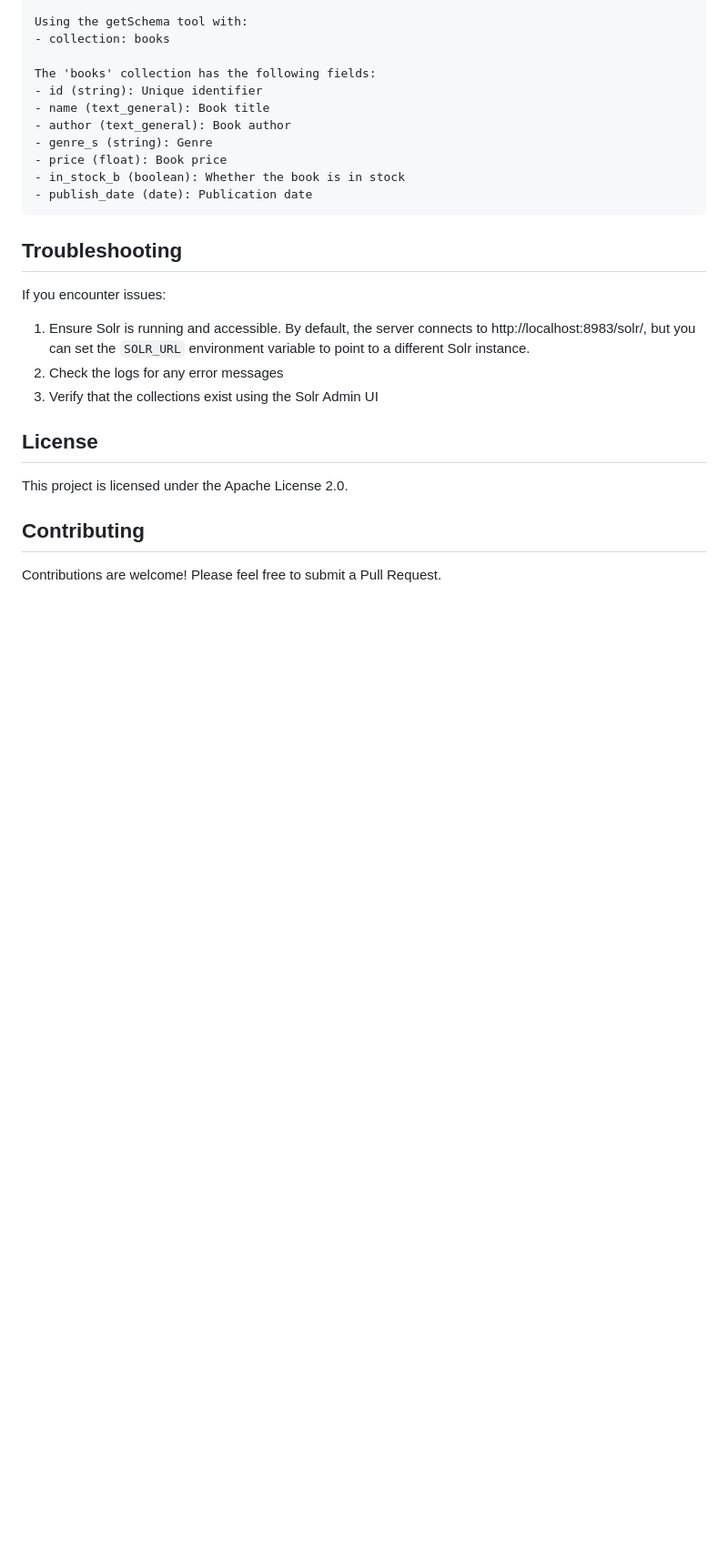
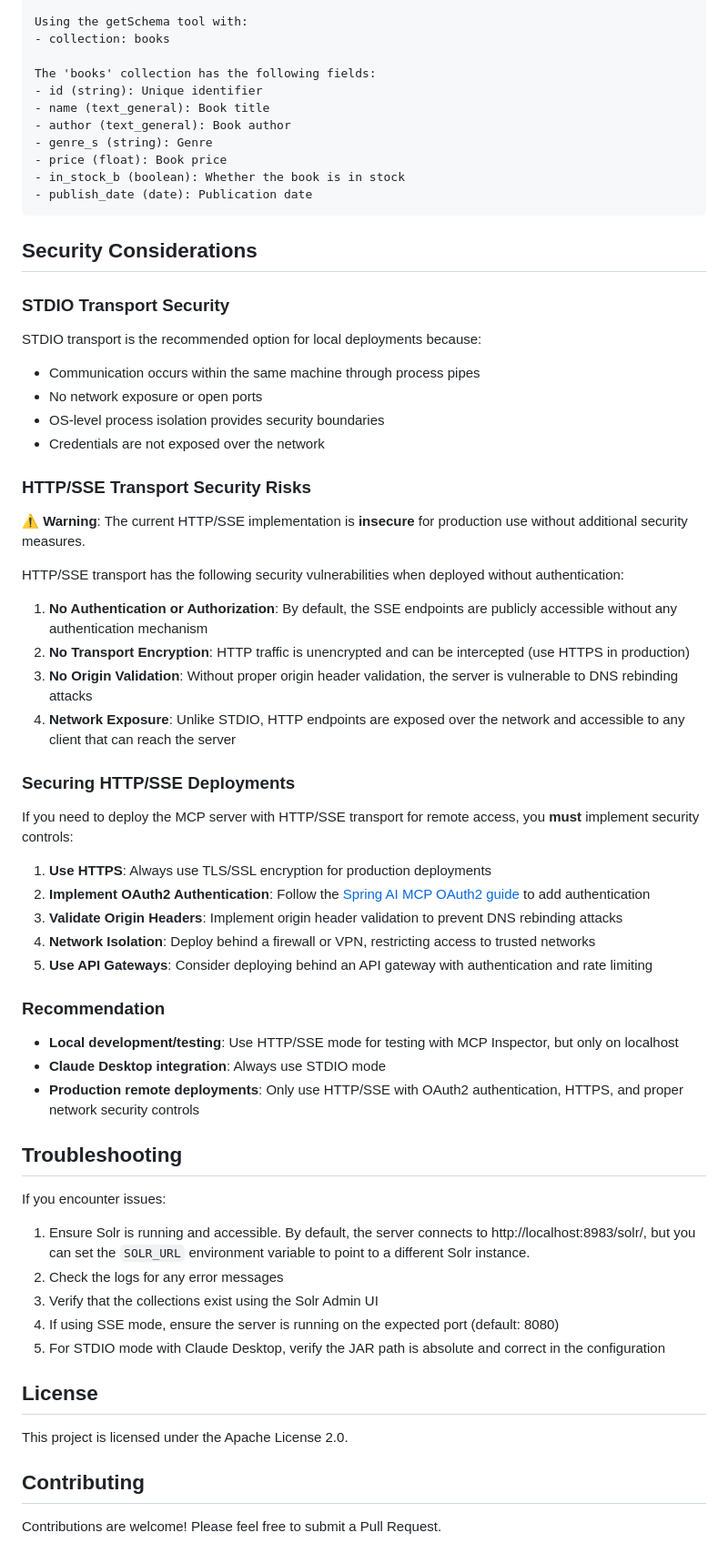
Before and after one commit to apache/solr-mcp, a Markdown page: README.md, the part around one of its changes. Shown at 91% size. GitHub-like rendering; blank space fills up the shorter version.

````diff
--- a/README.md
+++ b/README.md
@@ -310,6 +343,50 @@ The 'books' collection has the following fields:
 - publish_date (date): Publication date
 ```
 
+## Security Considerations
+
+### STDIO Transport Security
+
+STDIO transport is the recommended option for local deployments because:
+
+- Communication occurs within the same machine through process pipes
+- No network exposure or open ports
+- OS-level process isolation provides security boundaries
+- Credentials are not exposed over the network
+
+### HTTP/SSE Transport Security Risks
+
+⚠️ **Warning**: The current HTTP/SSE implementation is **insecure** for production use without additional security
+measures.
+
+HTTP/SSE transport has the following security vulnerabilities when deployed without authentication:
+
+1. **No Authentication or Authorization**: By default, the SSE endpoints are publicly accessible without any
+   authentication mechanism
+2. **No Transport Encryption**: HTTP traffic is unencrypted and can be intercepted (use HTTPS in production)
+3. **No Origin Validation**: Without proper origin header validation, the server is vulnerable to DNS rebinding attacks
+4. **Network Exposure**: Unlike STDIO, HTTP endpoints are exposed over the network and accessible to any client that can
+   reach the server
+
+### Securing HTTP/SSE Deployments
+
+If you need to deploy the MCP server with HTTP/SSE transport for remote access, you **must** implement security
+controls:
+
+1. **Use HTTPS**: Always use TLS/SSL encryption for production deployments
+2. **Implement OAuth2 Authentication**: Follow
+   the [Spring AI MCP OAuth2 guide](https://spring.io/blog/2025/04/02/mcp-server-oauth2/) to add authentication
+3. **Validate Origin Headers**: Implement origin header validation to prevent DNS rebinding attacks
+4. **Network Isolation**: Deploy behind a firewall or VPN, restricting access to trusted networks
+5. **Use API Gateways**: Consider deploying behind an API gateway with authentication and rate limiting
+
+### Recommendation
+
+- **Local development/testing**: Use HTTP/SSE mode for testing with MCP Inspector, but only on localhost
+- **Claude Desktop integration**: Always use STDIO mode
+- **Production remote deployments**: Only use HTTP/SSE with OAuth2 authentication, HTTPS, and proper network security
+  controls
+
 ## Troubleshooting
 
 If you encounter issues:
@@ -317,6 +394,8 @@ If you encounter issues:
 1. Ensure Solr is running and accessible. By default, the server connects to http://localhost:8983/solr/, but you can set the `SOLR_URL` environment variable to point to a different Solr instance.
 2. Check the logs for any error messages
 3. Verify that the collections exist using the Solr Admin UI
+4. If using SSE mode, ensure the server is running on the expected port (default: 8080)
+5. For STDIO mode with Claude Desktop, verify the JAR path is absolute and correct in the configuration
 
 ## License
 
````
Also changed, not shown: other parts of README.md (+36 -3 lines), images/claude-stdio.png (added), images/mcp-inspector-sse.png (added), images/mcp-inspector-stdio.png (added), 8 other files.
